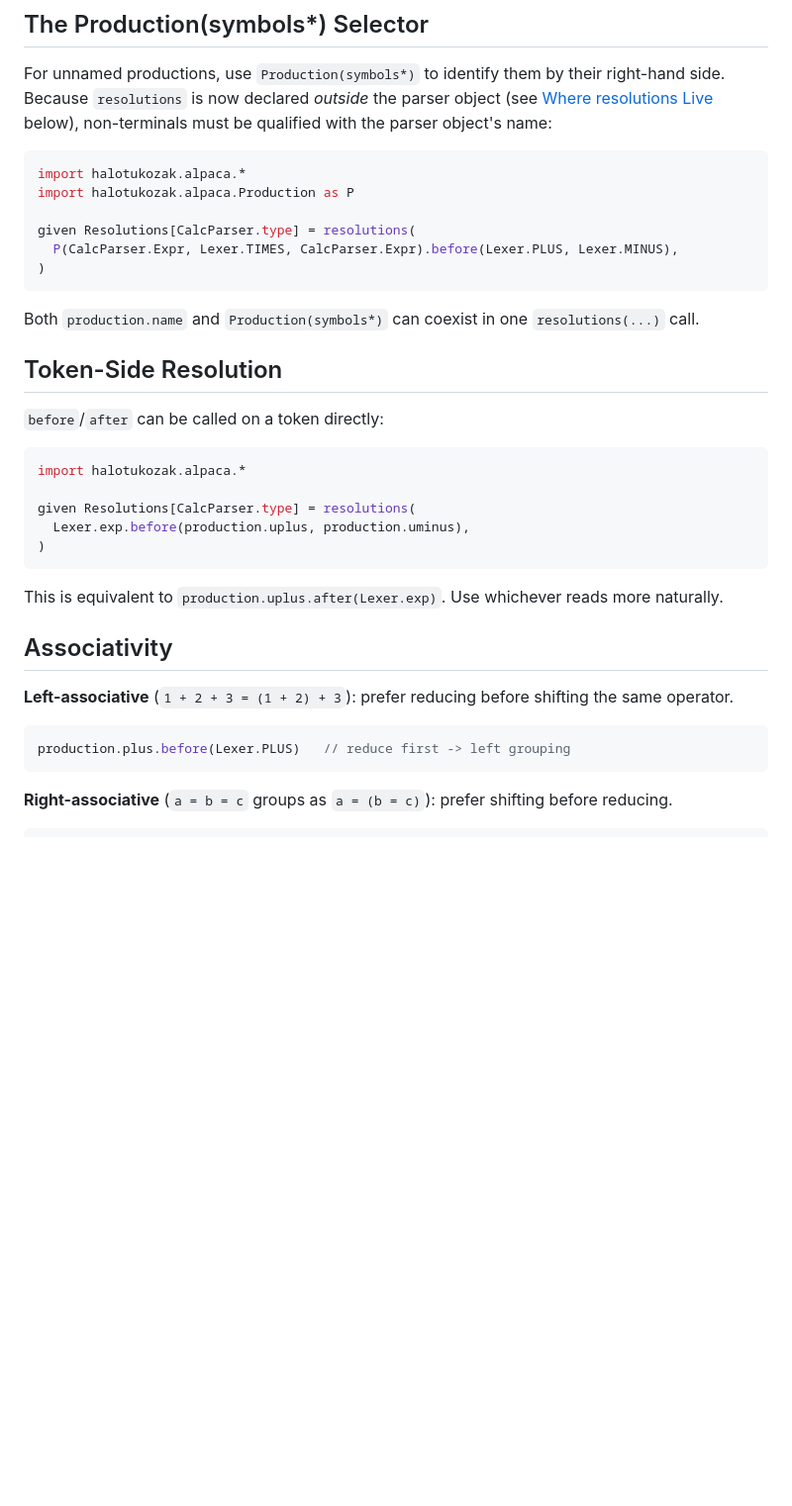
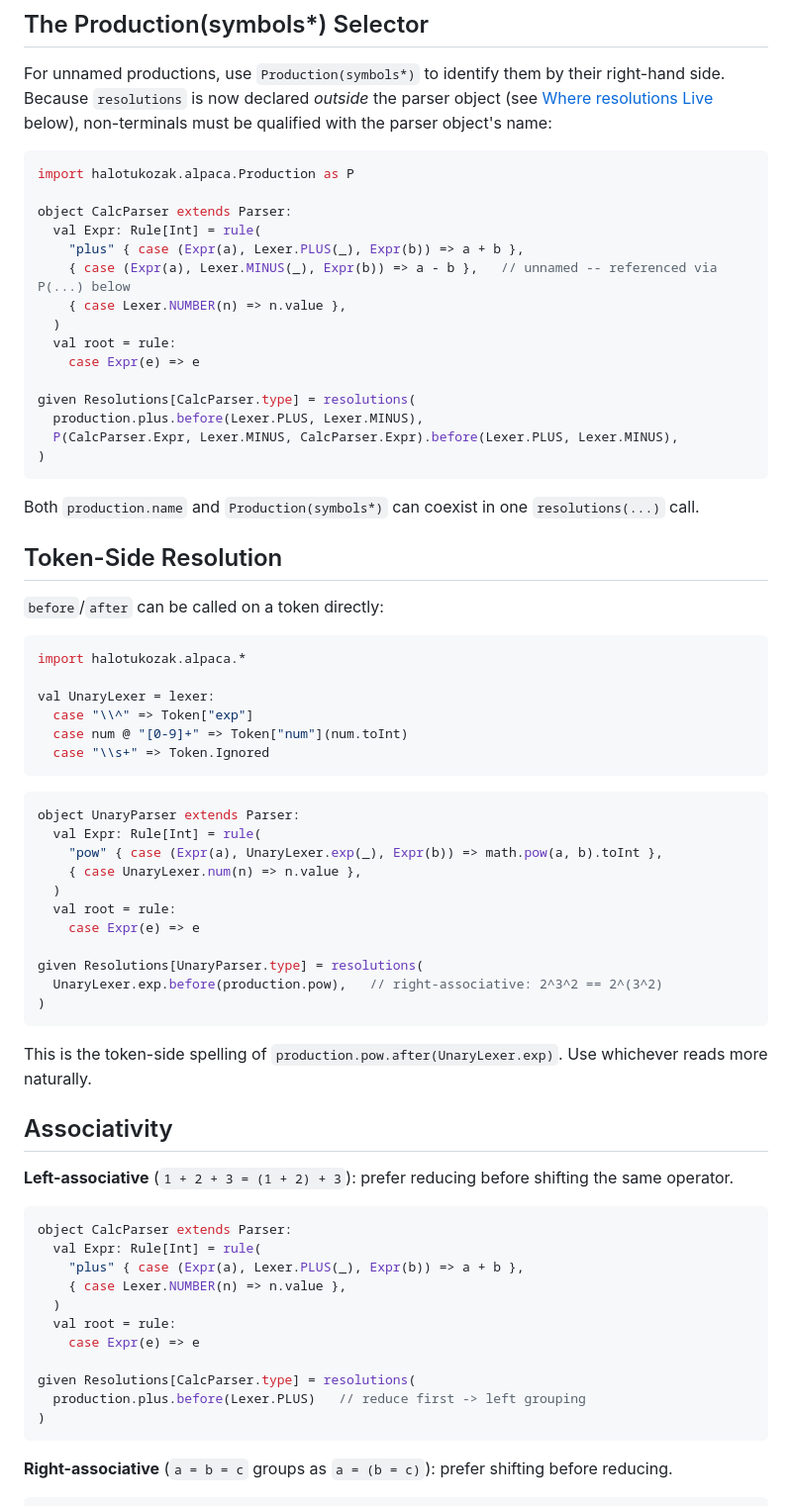
Before and after one commit to halotukozak/alpaca, a Markdown page: docs/_docs/conflict-resolution.md, the part around one of its changes. Shown at 99% size. Rendered like a GitHub page; blank space fills up the shorter version.

````diff
--- a/docs/_docs/conflict-resolution.md
+++ b/docs/_docs/conflict-resolution.md
@@ -141,12 +156,21 @@ Reading `production.plus.before(Lexer.PLUS, Lexer.MINUS)`: when the parser has r
 
 For unnamed productions, use `Production(symbols*)` to identify them by their right-hand side. Because `resolutions` is now declared *outside* the parser object (see [Where resolutions Live](#where-resolutions-live) below), non-terminals must be qualified with the parser object's name:
 
-```scala sc:nocompile
-import halotukozak.alpaca.*
+```scala sc-compile-with:cr-plusminus-lexer
 import halotukozak.alpaca.Production as P
 
+object CalcParser extends Parser:
+  val Expr: Rule[Int] = rule(
+    "plus" { case (Expr(a), Lexer.PLUS(_), Expr(b)) => a + b },
+    { case (Expr(a), Lexer.MINUS(_), Expr(b)) => a - b },   // unnamed -- referenced via P(...) below
+    { case Lexer.NUMBER(n) => n.value },
+  )
+  val root = rule:
+    case Expr(e) => e
+
 given Resolutions[CalcParser.type] = resolutions(
-  P(CalcParser.Expr, Lexer.TIMES, CalcParser.Expr).before(Lexer.PLUS, Lexer.MINUS),
+  production.plus.before(Lexer.PLUS, Lexer.MINUS),
+  P(CalcParser.Expr, Lexer.MINUS, CalcParser.Expr).before(Lexer.PLUS, Lexer.MINUS),
 )
 ```
 
@@ -156,22 +180,47 @@ Both `production.name` and `Production(symbols*)` can coexist in one `resolution
 
 `before`/`after` can be called on a token directly:
 
-```scala sc:nocompile
+```scala sc-hidden sc-name:cr-unary-lexer
 import halotukozak.alpaca.*
 
-given Resolutions[CalcParser.type] = resolutions(
-  Lexer.exp.before(production.uplus, production.uminus),
+val UnaryLexer = lexer:
+  case "\\^" => Token["exp"]
+  case num @ "[0-9]+" => Token["num"](num.toInt)
+  case "\\s+" => Token.Ignored
+```
+
+```scala sc-compile-with:cr-unary-lexer
+object UnaryParser extends Parser:
+  val Expr: Rule[Int] = rule(
+    "pow" { case (Expr(a), UnaryLexer.exp(_), Expr(b)) => math.pow(a, b).toInt },
+    { case UnaryLexer.num(n) => n.value },
+  )
+  val root = rule:
+    case Expr(e) => e
+
+given Resolutions[UnaryParser.type] = resolutions(
+  UnaryLexer.exp.before(production.pow),   // right-associative: 2^3^2 == 2^(3^2)
 )
 ```
 
-This is equivalent to `production.uplus.after(Lexer.exp)`. Use whichever reads more naturally.
+This is the token-side spelling of `production.pow.after(UnaryLexer.exp)`. Use whichever reads more naturally.
 
 ## Associativity
 
 **Left-associative** (`1 + 2 + 3 = (1 + 2) + 3`): prefer reducing before shifting the same operator.
 
-```scala sc:nocompile
-production.plus.before(Lexer.PLUS)   // reduce first -> left grouping
+```scala sc-compile-with:cr-plus-lexer
+object CalcParser extends Parser:
+  val Expr: Rule[Int] = rule(
+    "plus" { case (Expr(a), Lexer.PLUS(_), Expr(b)) => a + b },
+    { case Lexer.NUMBER(n) => n.value },
+  )
+  val root = rule:
+    case Expr(e) => e
+
+given Resolutions[CalcParser.type] = resolutions(
+  production.plus.before(Lexer.PLUS)   // reduce first -> left grouping
+)
 ```
 
 **Right-associative** (`a = b = c` groups as `a = (b = c)`): prefer shifting before reducing.
````
Also changed, not shown: other parts of docs/_docs/conflict-resolution.md (+57 -23 lines).
